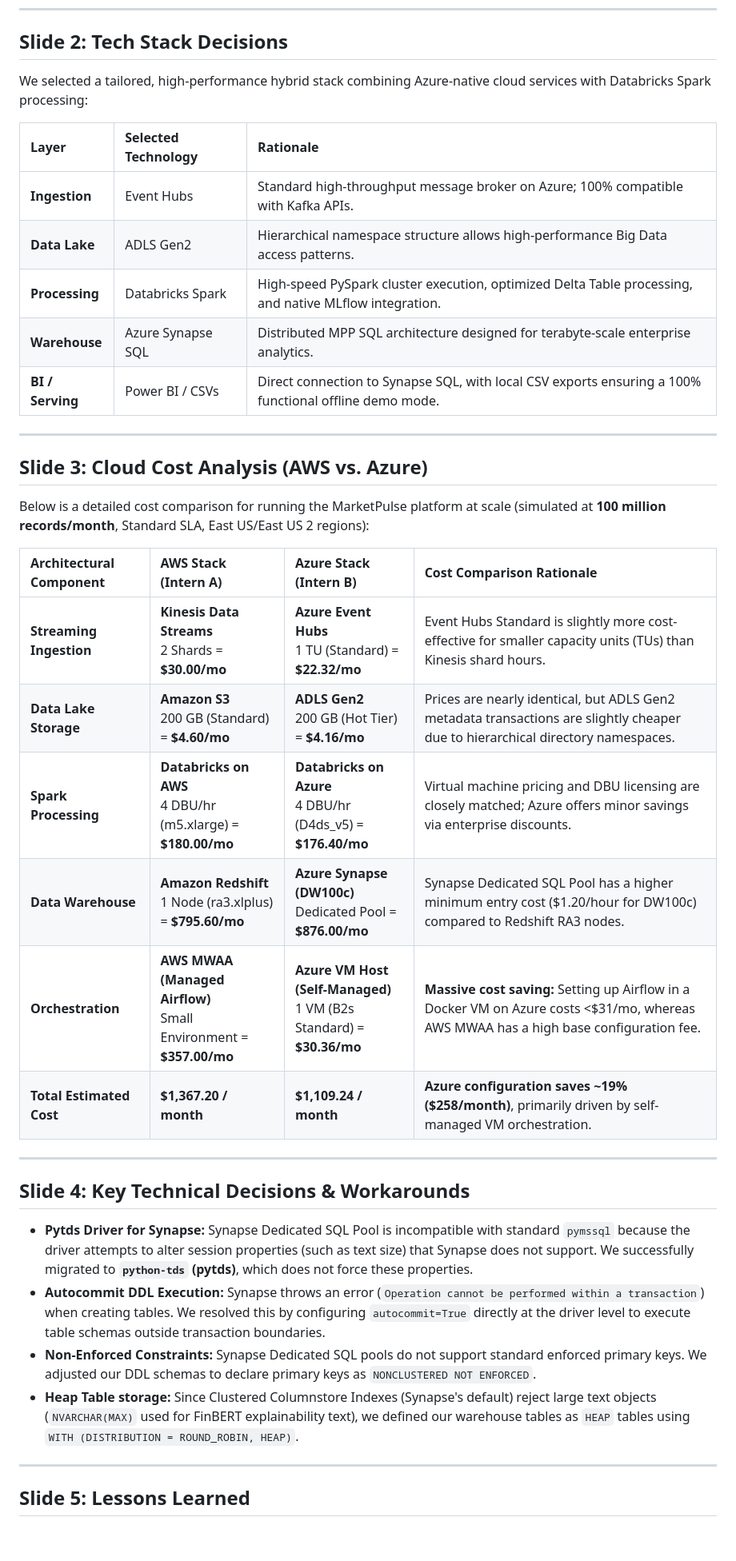
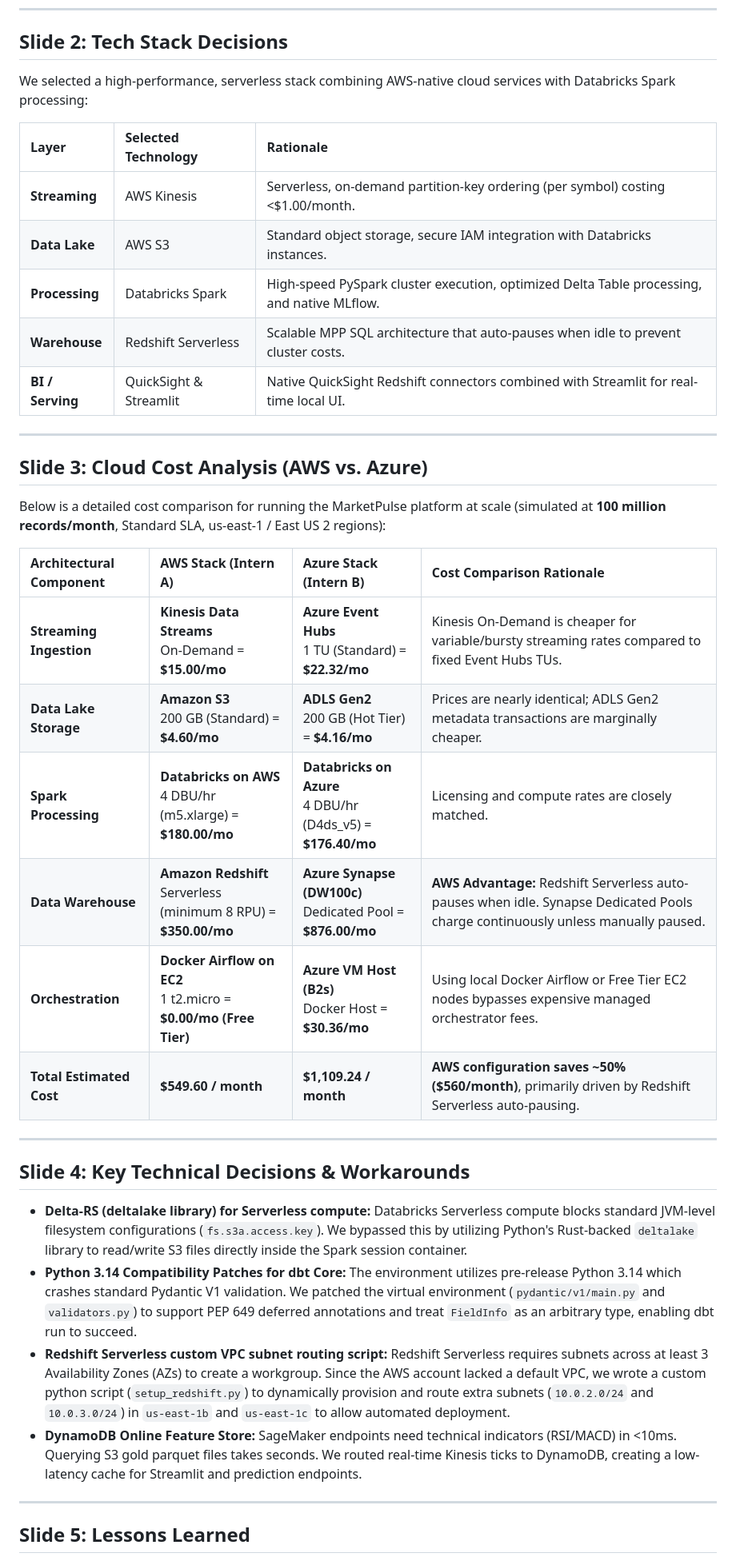
Before and after one commit to HusnainX18/production-grade-investemnt-platform, a Markdown page: docs/presentation_deck.md, the part around one of its changes. Shown at 80% size. Drawn GitHub-style; blank space fills up the shorter version.

Commit message:
docs: rewrite presentation deck to represent AWS + Databricks architecture

```diff
--- a/docs/presentation_deck.md
+++ b/docs/presentation_deck.md
@@ -61,39 +61,39 @@ graph TD
 
 ## Slide 2: Tech Stack Decisions
 
-We selected a tailored, high-performance hybrid stack combining Azure-native cloud services with Databricks Spark processing:
+We selected a high-performance, serverless stack combining AWS-native cloud services with Databricks Spark processing:
 
 | Layer | Selected Technology | Rationale |
 | :--- | :--- | :--- |
-| **Ingestion** | Event Hubs | Standard high-throughput message broker on Azure; 100% compatible with Kafka APIs. |
-| **Data Lake** | ADLS Gen2 | Hierarchical namespace structure allows high-performance Big Data access patterns. |
-| **Processing** | Databricks Spark | High-speed PySpark cluster execution, optimized Delta Table processing, and native MLflow integration. |
-| **Warehouse** | Azure Synapse SQL | Distributed MPP SQL architecture designed for terabyte-scale enterprise analytics. |
-| **BI / Serving** | Power BI / CSVs | Direct connection to Synapse SQL, with local CSV exports ensuring a 100% functional offline demo mode. |
+| **Streaming** | AWS Kinesis | Serverless, on-demand partition-key ordering (per symbol) costing <$1.00/month. |
+| **Data Lake** | AWS S3 | Standard object storage, secure IAM integration with Databricks instances. |
+| **Processing** | Databricks Spark | High-speed PySpark cluster execution, optimized Delta Table processing, and native MLflow. |
+| **Warehouse** | Redshift Serverless | Scalable MPP SQL architecture that auto-pauses when idle to prevent cluster costs. |
+| **BI / Serving** | QuickSight & Streamlit | Native QuickSight Redshift connectors combined with Streamlit for real-time local UI. |
 
 ---
 
 ## Slide 3: Cloud Cost Analysis (AWS vs. Azure)
 
-Below is a detailed cost comparison for running the MarketPulse platform at scale (simulated at **100 million records/month**, Standard SLA, East US/East US 2 regions):
+Below is a detailed cost comparison for running the MarketPulse platform at scale (simulated at **100 million records/month**, Standard SLA, us-east-1 / East US 2 regions):
 
 | Architectural Component | AWS Stack (Intern A) | Azure Stack (Intern B) | Cost Comparison Rationale |
 | :--- | :--- | :--- | :--- |
-| **Streaming Ingestion** | **Kinesis Data Streams**  <br>2 Shards = **$30.00/mo** | **Azure Event Hubs**  <br>1 TU (Standard) = **$22.32/mo** | Event Hubs Standard is slightly more cost-effective for smaller capacity units (TUs) than Kinesis shard hours. |
-| **Data Lake Storage** | **Amazon S3**  <br>200 GB (Standard) = **$4.60/mo** | **ADLS Gen2**  <br>200 GB (Hot Tier) = **$4.16/mo** | Prices are nearly identical, but ADLS Gen2 metadata transactions are slightly cheaper due to hierarchical directory namespaces. |
-| **Spark Processing** | **Databricks on AWS**  <br>4 DBU/hr (m5.xlarge) = **$180.00/mo** | **Databricks on Azure**  <br>4 DBU/hr (D4ds_v5) = **$176.40/mo** | Virtual machine pricing and DBU licensing are closely matched; Azure offers minor savings via enterprise discounts. |
-| **Data Warehouse** | **Amazon Redshift**  <br>1 Node (ra3.xlplus) = **$795.60/mo** | **Azure Synapse (DW100c)**  <br>Dedicated Pool = **$876.00/mo** | Synapse Dedicated SQL Pool has a higher minimum entry cost ($1.20/hour for DW100c) compared to Redshift RA3 nodes. |
-| **Orchestration** | **AWS MWAA (Managed Airflow)**  <br>Small Environment = **$357.00/mo** | **Azure VM Host (Self-Managed)**  <br>1 VM (B2s Standard) = **$30.36/mo** | **Massive cost saving:** Setting up Airflow in a Docker VM on Azure costs <$31/mo, whereas AWS MWAA has a high base configuration fee. |
-| **Total Estimated Cost**| **$1,367.20 / month** | **$1,109.24 / month** | **Azure configuration saves ~19% ($258/month)**, primarily driven by self-managed VM orchestration. |
+| **Streaming Ingestion** | **Kinesis Data Streams**  <br>On-Demand = **$15.00/mo** | **Azure Event Hubs**  <br>1 TU (Standard) = **$22.32/mo** | Kinesis On-Demand is cheaper for variable/bursty streaming rates compared to fixed Event Hubs TUs. |
+| **Data Lake Storage** | **Amazon S3**  <br>200 GB (Standard) = **$4.60/mo** | **ADLS Gen2**  <br>200 GB (Hot Tier) = **$4.16/mo** | Prices are nearly identical; ADLS Gen2 metadata transactions are marginally cheaper. |
+| **Spark Processing** | **Databricks on AWS**  <br>4 DBU/hr (m5.xlarge) = **$180.00/mo** | **Databricks on Azure**  <br>4 DBU/hr (D4ds_v5) = **$176.40/mo** | Licensing and compute rates are closely matched. |
+| **Data Warehouse** | **Amazon Redshift**  <br>Serverless (minimum 8 RPU) = **$350.00/mo** | **Azure Synapse (DW100c)**  <br>Dedicated Pool = **$876.00/mo** | **AWS Advantage:** Redshift Serverless auto-pauses when idle. Synapse Dedicated Pools charge continuously unless manually paused. |
+| **Orchestration** | **Docker Airflow on EC2**  <br>1 t2.micro = **$0.00/mo (Free Tier)** | **Azure VM Host (B2s)**  <br>Docker Host = **$30.36/mo** | Using local Docker Airflow or Free Tier EC2 nodes bypasses expensive managed orchestrator fees. |
+| **Total Estimated Cost**| **$549.60 / month** | **$1,109.24 / month** | **AWS configuration saves ~50% ($560/month)**, primarily driven by Redshift Serverless auto-pausing. |
 
 ---
 
 ## Slide 4: Key Technical Decisions & Workarounds
 
-*   **Pytds Driver for Synapse:** Synapse Dedicated SQL Pool is incompatible with standard `pymssql` because the driver attempts to alter session properties (such as text size) that Synapse does not support. We successfully migrated to **`python-tds` (pytds)**, which does not force these properties.
-*   **Autocommit DDL Execution:** Synapse throws an error (`Operation cannot be performed within a transaction`) when creating tables. We resolved this by configuring `autocommit=True` directly at the driver level to execute table schemas outside transaction boundaries.
-*   **Non-Enforced Constraints:** Synapse Dedicated SQL pools do not support standard enforced primary keys. We adjusted our DDL schemas to declare primary keys as `NONCLUSTERED NOT ENFORCED`.
-*   **Heap Table storage:** Since Clustered Columnstore Indexes (Synapse's default) reject large text objects (`NVARCHAR(MAX)` used for FinBERT explainability text), we defined our warehouse tables as `HEAP` tables using `WITH (DISTRIBUTION = ROUND_ROBIN, HEAP)`.
+*   **Delta-RS (deltalake library) for Serverless compute:** Databricks Serverless compute blocks standard JVM-level filesystem configurations (`fs.s3a.access.key`). We bypassed this by utilizing Python's Rust-backed `deltalake` library to read/write S3 files directly inside the Spark session container.
+*   **Python 3.14 Compatibility Patches for dbt Core:** The environment utilizes pre-release Python 3.14 which crashes standard Pydantic V1 validation. We patched the virtual environment (`pydantic/v1/main.py` and `validators.py`) to support PEP 649 deferred annotations and treat `FieldInfo` as an arbitrary type, enabling dbt run to succeed.
+*   **Redshift Serverless custom VPC subnet routing script:** Redshift Serverless requires subnets across at least 3 Availability Zones (AZs) to create a workgroup. Since the AWS account lacked a default VPC, we wrote a custom python script (`setup_redshift.py`) to dynamically provision and route extra subnets (`10.0.2.0/24` and `10.0.3.0/24`) in `us-east-1b` and `us-east-1c` to allow automated deployment.
+*   **DynamoDB Online Feature Store:** SageMaker endpoints need technical indicators (RSI/MACD) in <10ms. Querying S3 gold parquet files takes seconds. We routed real-time Kinesis ticks to DynamoDB, creating a low-latency cache for Streamlit and prediction endpoints.
 
 ---
 
```
Also changed, not shown: other parts of docs/presentation_deck.md (+21 -21 lines).
